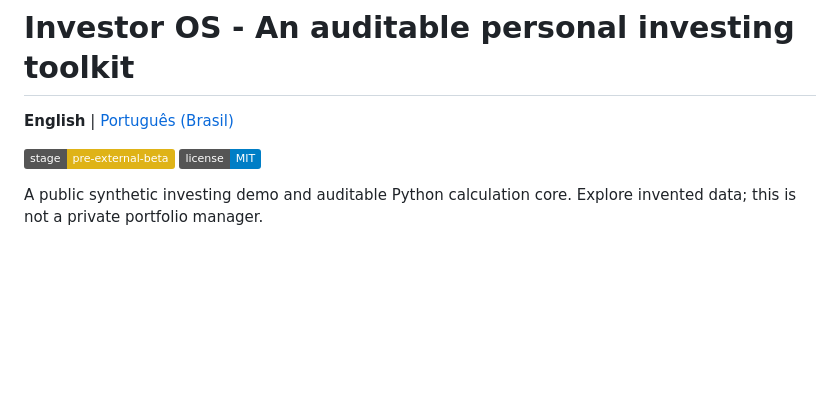
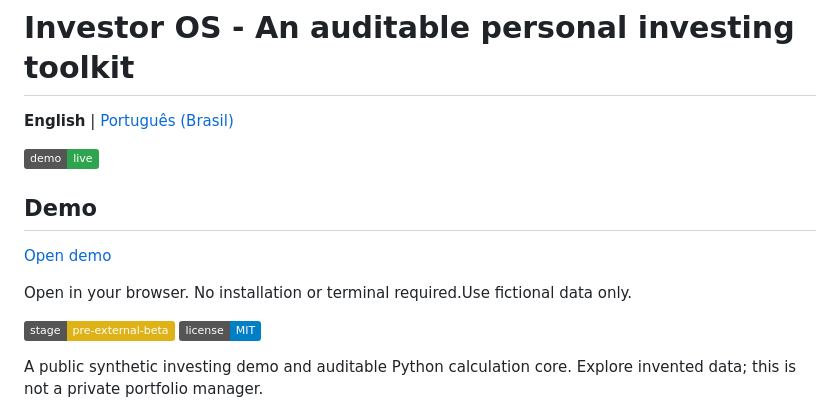
Before and after one commit to iurjoh/investor-os, a Markdown page: README.md, the part around the change. GitHub-like rendering; badges without logos; blank space fills up the shorter version.

Commit message:
Enhance README with demo link and badges
Added demo section with link and badge to README.

```diff
--- a/README.md
+++ b/README.md
@@ -1,6 +1,14 @@
 # Investor OS - An auditable personal investing toolkit
 
 **English** | [Português (Brasil)](README.pt-BR.md)
+
+[![Open demo](https://img.shields.io/badge/demo-live-2ea44f)](https://investor-os-dashboard.pages.dev/)
+
+## Demo
+
+[Open demo](https://investor-os-dashboard.pages.dev/)
+
+Open in your browser. No installation or terminal required.Use fictional data only.
 
 ![Stage: pre-external-beta](https://img.shields.io/badge/stage-pre--external--beta-yellow)
 ![License: MIT](https://img.shields.io/badge/license-MIT-blue)
```
